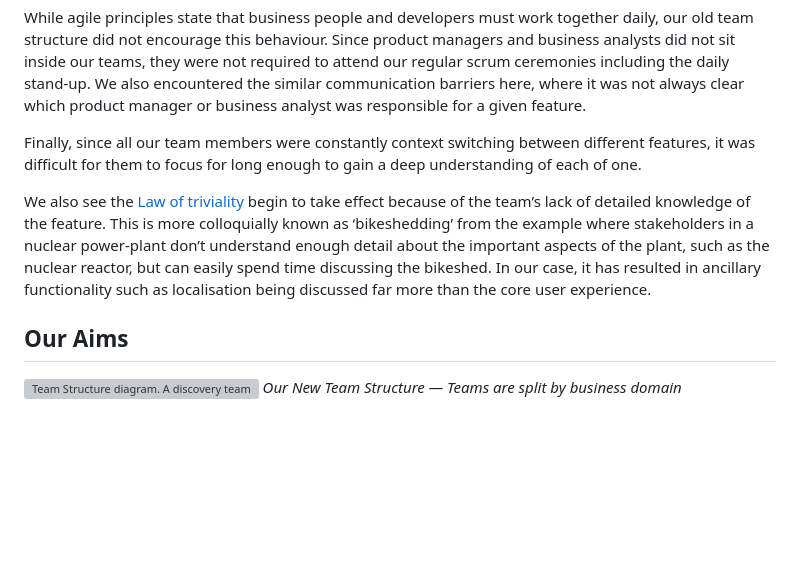
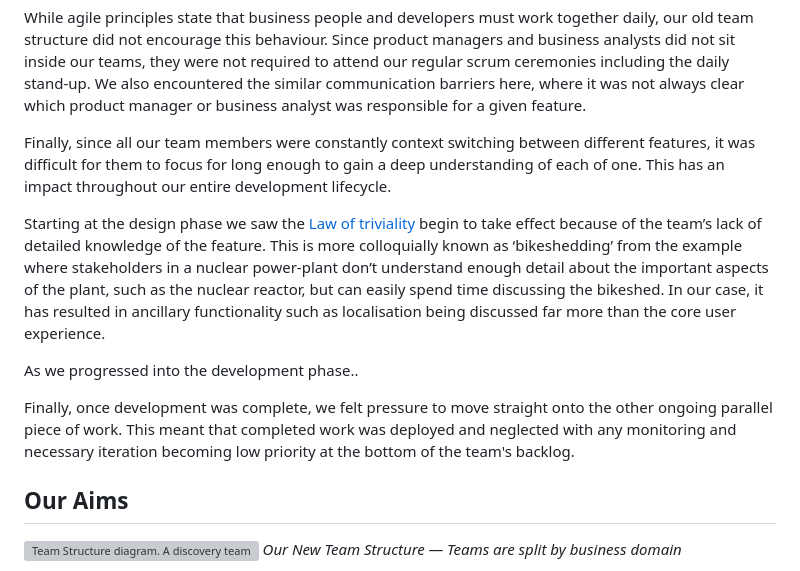
Before and after one commit to Oliver-Binns/Website, a Markdown page: Content/posts/team-restructure.md, the part around the change. Drawn GitHub-style; blank space fills up the shorter version; grey boxes are pictures that could not be loaded.

Commit message:
Added detail about moving onto the next piece of work

```diff
--- a/Content/posts/team-restructure.md
+++ b/Content/posts/team-restructure.md
@@ -35,12 +35,16 @@ While agile principles state that business people and developers must work toget
 Since product managers and business analysts did not sit inside our teams, they were not required to attend our regular scrum ceremonies including the daily stand-up.
 We also encountered the similar communication barriers here, where it was not always clear which product manager or business analyst was responsible for a given feature.
 
-Finally, since all our team members were constantly context switching between different features, it was difficult for them to focus for long enough to gain a deep understanding of each of one.
+Finally, since all our team members were constantly context switching between different features, it was difficult for them to focus for long enough to gain a deep understanding of each of one. This has an impact throughout our entire development lifecycle.
 
-
-We also see the [Law of triviality](https://en.wikipedia.org/wiki/Law_of_triviality) begin to take effect because of the team’s lack of detailed knowledge of the feature.
+Starting at the design phase we saw the [Law of triviality](https://en.wikipedia.org/wiki/Law_of_triviality) begin to take effect because of the team’s lack of detailed knowledge of the feature.
 This is more colloquially known as ‘bikeshedding’ from the example where stakeholders in a nuclear power-plant don’t understand enough detail about the important aspects of the plant, such as the nuclear reactor, but can easily spend time discussing the bikeshed.
 In our case, it has resulted in ancillary functionality such as localisation being discussed far more than the core user experience.
+
+As we progressed into the development phase..
+
+Finally, once development was complete, we felt pressure to move straight onto the other ongoing parallel piece of work.
+This meant that completed work was deployed and neglected with any monitoring and necessary iteration becoming low priority at the bottom of the team's backlog.
 
 ## Our Aims
 
```
